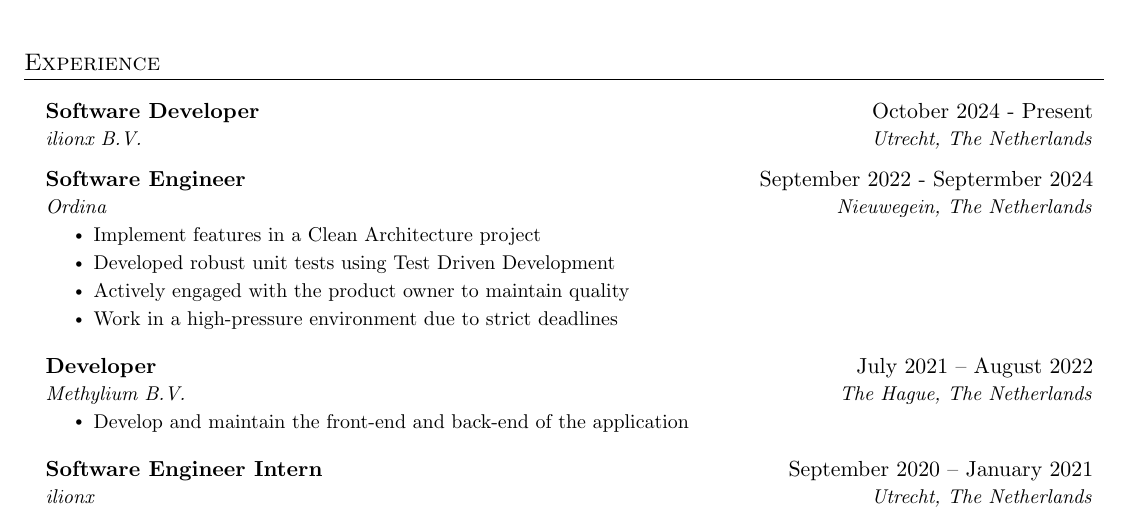
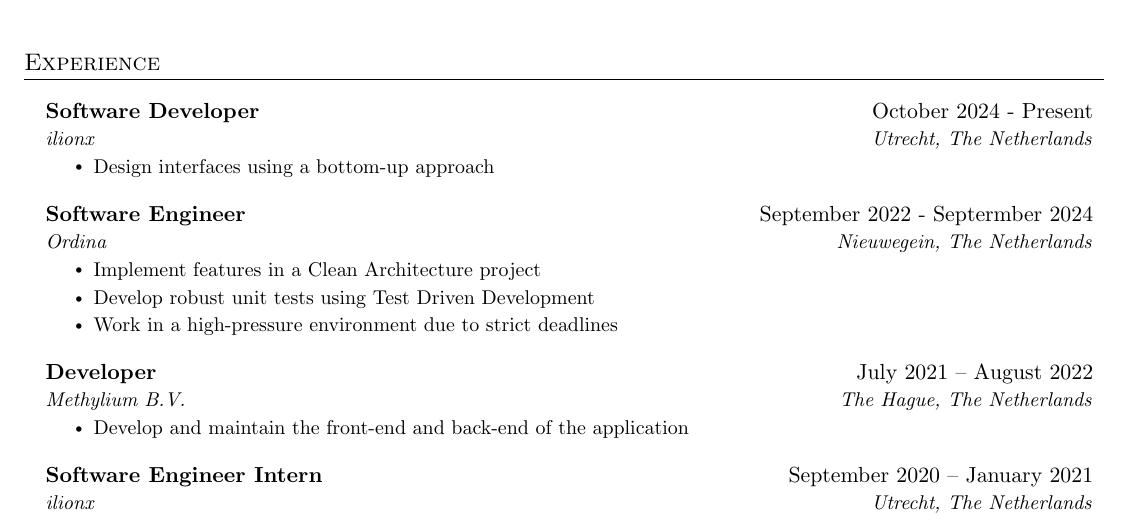
Before and after one commit to LiWeiYeh/LiWeiYeh.github.io, a LaTeX CV (resources/cv/LIWEI_YEH_CV.tex): part of the page, cut so that both start at the same text. Compiled offline with pdfLaTeX.

Commit message:
update resume

```diff
--- a/resources/cv/LIWEI_YEH_CV.tex
+++ b/resources/cv/LIWEI_YEH_CV.tex
@@ -114,22 +114,18 @@
 
    	\resumeSubheading
     {Software Developer}{October 2024 - Present}
-    {ilionx B.V.}{Utrecht, The Netherlands}
-%    \resumeItemListStart
-%    \resumeItem{Implement features }\\
-%    \resumeItem{Actively engaged with the product owner to maintain quality}\\
-%    \resumeItem{Work in a high-pressure environment due to strict deadlines}\\
-%    \resumeItem{Worked on projects for large companies such as ProRail, \\Port of Amsterdam, Open Universiteit}
-%    \resumeItemListEnd
+    {ilionx}{Utrecht, The Netherlands}
+    \resumeItemListStart
+    \resumeItem{Design interfaces using a bottom-up approach}
+    \resumeItemListEnd
 
 	\resumeSubheading
 	{Software Engineer}{September 2022 - Septermber 2024}
 	{Ordina}{Nieuwegein, The Netherlands}
 	\resumeItemListStart
-    \resumeItem{Implement features in a Clean Architecture project}\\
-    \resumeItem{Developed robust unit tests using Test Driven Development}
-	\resumeItem{Actively engaged with the product owner to maintain quality}\\
-   	\resumeItem{Work in a high-pressure environment due to strict deadlines}\\
+    \resumeItem{Implement features in a Clean Architecture project}
+    \resumeItem{Develop robust unit tests using Test Driven Development}
+   	\resumeItem{Work in a high-pressure environment due to strict deadlines}
 	\resumeItemListEnd
 
 	\resumeSubheading
```
Also changed, not shown: resources/cv/LIWEI_YEH_CV.pdf, 2 other files.
